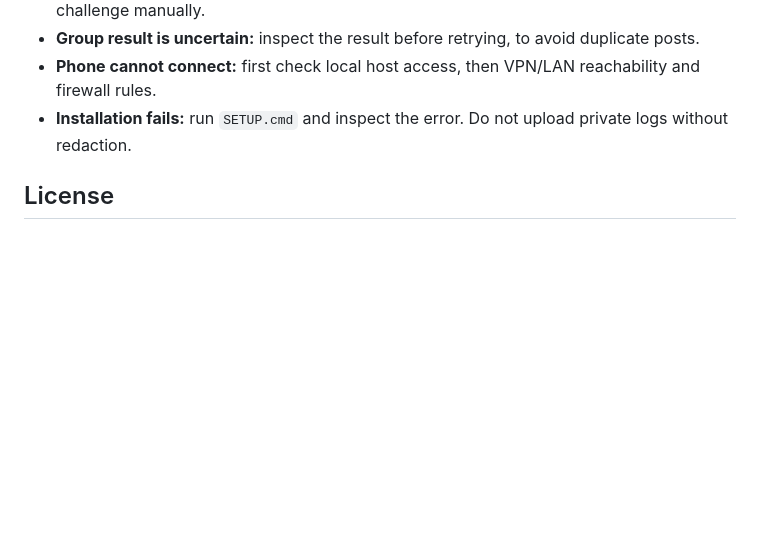
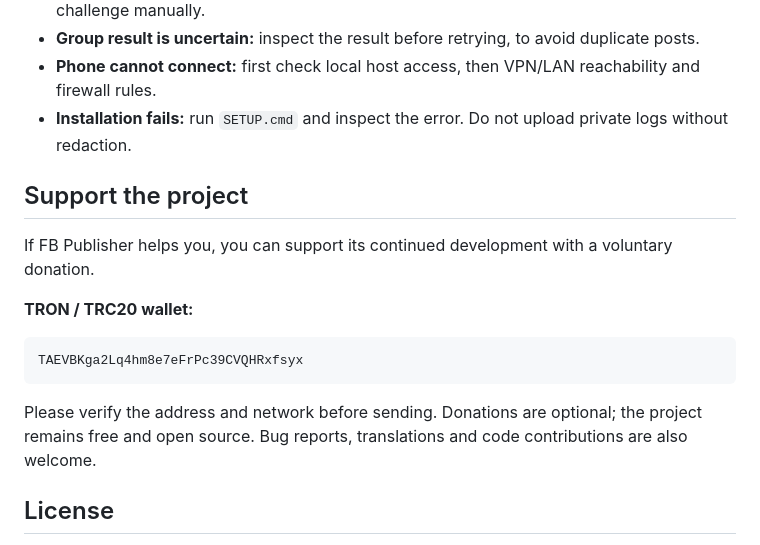
Before and after one commit to zykosai/fb-publisher, a Markdown page: README.md, the part around the change. GitHub-like rendering; blank space fills up the shorter version.

Commit message:
Add optional project donations to English and Russian guides

````diff
--- a/README.md
+++ b/README.md
@@ -107,6 +107,18 @@ The legacy Streamlit entry point remains for compatibility; the supported user d
 - **Phone cannot connect:** first check local host access, then VPN/LAN reachability and firewall rules.
 - **Installation fails:** run `SETUP.cmd` and inspect the error. Do not upload private logs without redaction.
 
+## Support the project
+
+If FB Publisher helps you, you can support its continued development with a voluntary donation.
+
+**TRON / TRC20 wallet:**
+
+```text
+TAEVBKga2Lq4hm8e7eFrPc39CVQHRxfsyx
+```
+
+Please verify the address and network before sending. Donations are optional; the project remains free and open source. Bug reports, translations and code contributions are also welcome.
+
 ## License
 
 [MIT](LICENSE). Dependencies keep their own licenses.
````
Also changed, not shown: README.ru.md (+12 -0 lines).
